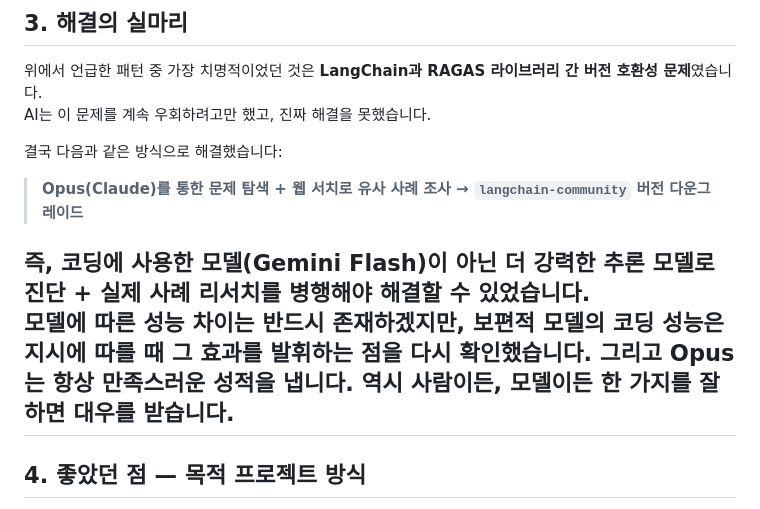
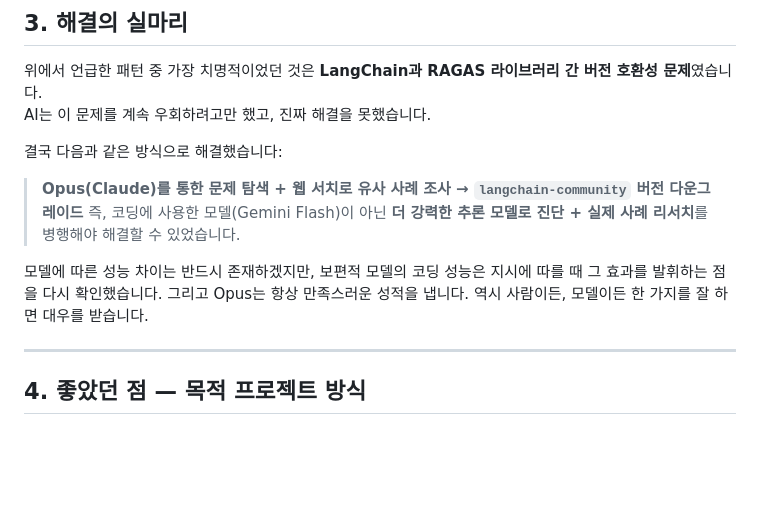
Before and after one commit to sjnqkqh/Think-Chair, a Markdown page: 회고/7주차 회고.md, the part around the change. GitHub-like rendering; blank space fills up the shorter version.

```diff
--- a/회고/7주차 회고.md
+++ b/회고/7주차 회고.md
@@ -69,10 +69,11 @@ AI는 이 문제를 계속 우회하려고만 했고, 진짜 해결을 못했습
 결국 다음과 같은 방식으로 해결했습니다:
 
 > **Opus(Claude)를 통한 문제 탐색 + 웹 서치로 유사 사례 조사 → `langchain-community` 버전 다운그레이드**
+즉, 코딩에 사용한 모델(Gemini Flash)이 아닌 **더 강력한 추론 모델로 진단 + 실제 사례 리서치**를 병행해야 해결할 수 있었습니다.
 
-즉, 코딩에 사용한 모델(Gemini Flash)이 아닌 **더 강력한 추론 모델로 진단 + 실제 사례 리서치**를 병행해야 해결할 수 있었습니다.
 모델에 따른 성능 차이는 반드시 존재하겠지만, 보편적 모델의 코딩 성능은 지시에 따를 때 그 효과를 발휘하는 점을 다시 확인했습니다.
 그리고 Opus는 항상 만족스러운 성적을 냅니다. 역시 사람이든, 모델이든 한 가지를 잘 하면 대우를 받습니다.
+
 ---
 
 ## 4. 좋았던 점 — 목적 프로젝트 방식
```
